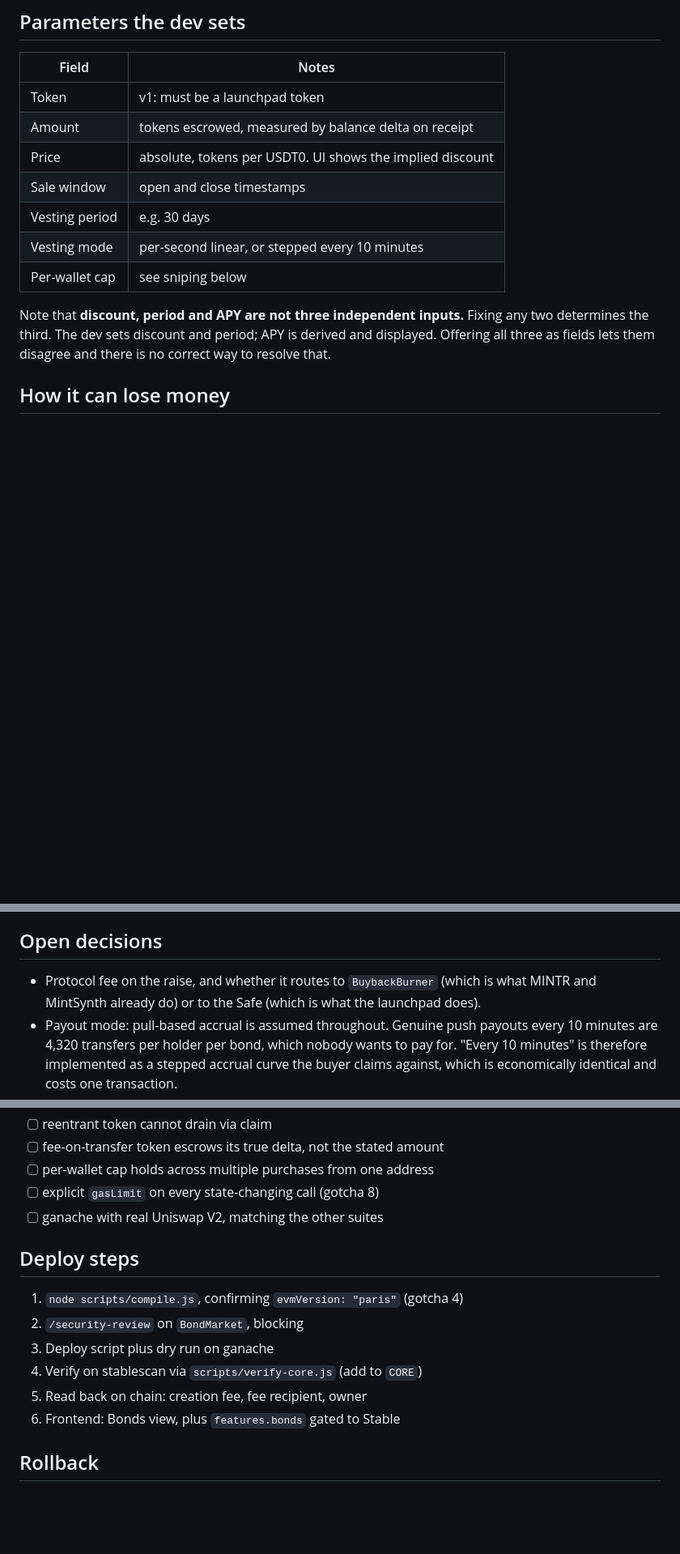
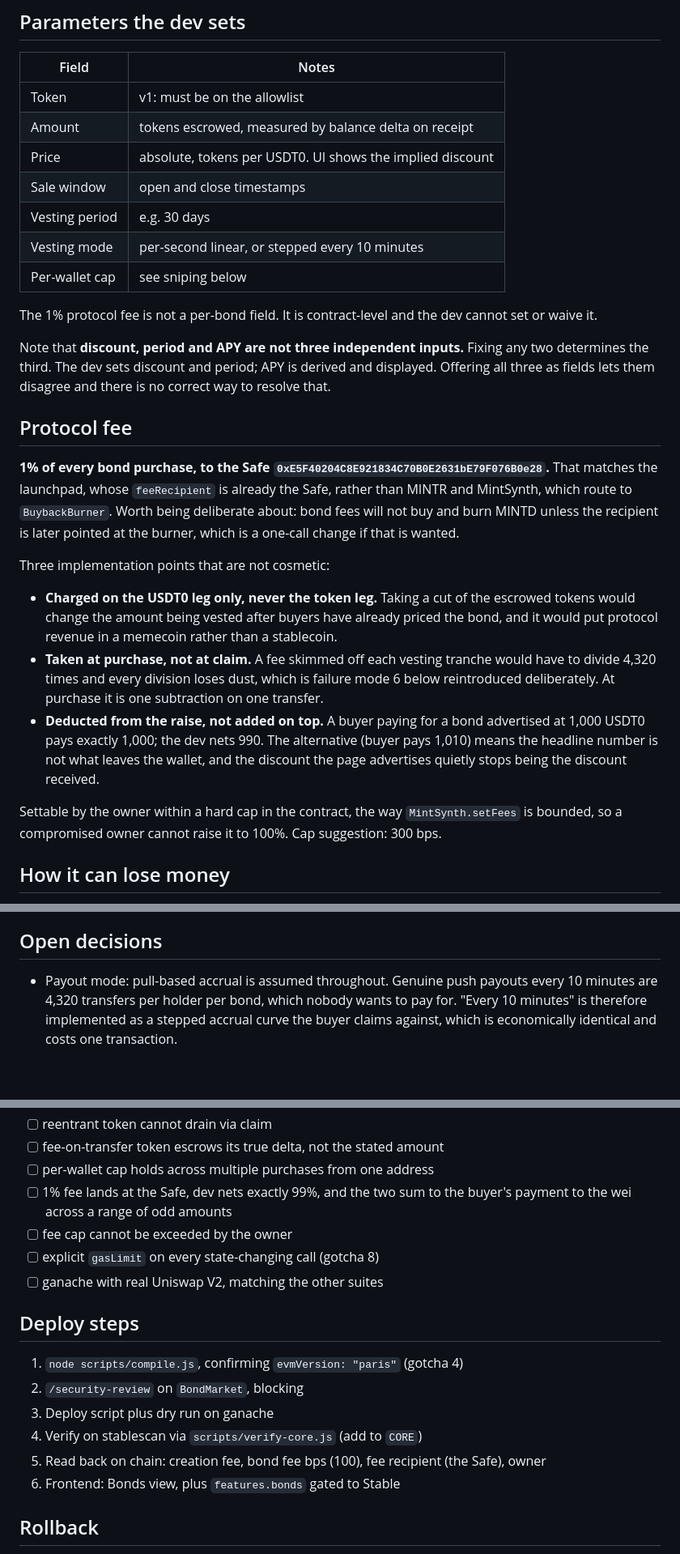
Before and after one commit to mrhouse223/mintd, a Markdown page: docs/plans/bonds.md, 3 parts joined by grey strips. Shown at 81% size. GitHub-like rendering; blank space fills up the shorter version.

Commit message:
Plan: 1% bond fee to the Safe
Charged on the USDT0 leg at purchase, deducted from the raise rather than added
on top, so the advertised raise is what leaves the buyer's wallet and the dev
nets 99%. Skimming vesting tranches instead would divide 4,320 times and lose
dust on every one.

Routes to the Safe like the launchpad, not to BuybackBurner like MINTR and
MintSynth, so bond fees do not buy and burn MINTD as written.

Co-Authored-By: Claude Opus 5 <noreply@anthropic.com>

```diff
--- a/docs/plans/bonds.md
+++ b/docs/plans/bonds.md
@@ -127,7 +129,7 @@ locker).
 
 | Field | Notes |
 |---|---|
-| Token | v1: must be a launchpad token |
+| Token | v1: must be on the allowlist |
 | Amount | tokens escrowed, measured by balance delta on receipt |
 | Price | absolute, tokens per USDT0. UI shows the implied discount |
 | Sale window | open and close timestamps |
@@ -135,10 +137,40 @@ locker).
 | Vesting mode | per-second linear, or stepped every 10 minutes |
 | Per-wallet cap | see sniping below |
 
+The 1% protocol fee is not a per-bond field. It is contract-level and the dev
+cannot set or waive it.
+
 Note that **discount, period and APY are not three independent inputs.** Fixing
 any two determines the third. The dev sets discount and period; APY is derived
 and displayed. Offering all three as fields lets them disagree and there is no
 correct way to resolve that.
+
+## Protocol fee
+
+**1% of every bond purchase, to the Safe `0xE5F40204C8E921834C70B0E2631bE79F076B0e28`.**
+That matches the launchpad, whose `feeRecipient` is already the Safe, rather
+than MINTR and MintSynth, which route to `BuybackBurner`. Worth being deliberate
+about: bond fees will not buy and burn MINTD unless the recipient is later
+pointed at the burner, which is a one-call change if that is wanted.
+
+Three implementation points that are not cosmetic:
+
+- **Charged on the USDT0 leg only, never the token leg.** Taking a cut of the
+  escrowed tokens would change the amount being vested after buyers have already
+  priced the bond, and it would put protocol revenue in a memecoin rather than a
+  stablecoin.
+- **Taken at purchase, not at claim.** A fee skimmed off each vesting tranche
+  would have to divide 4,320 times and every division loses dust, which is
+  failure mode 6 below reintroduced deliberately. At purchase it is one
+  subtraction on one transfer.
+- **Deducted from the raise, not added on top.** A buyer paying for a bond
+  advertised at 1,000 USDT0 pays exactly 1,000; the dev nets 990. The alternative
+  (buyer pays 1,010) means the headline number is not what leaves the wallet,
+  and the discount the page advertises quietly stops being the discount received.
+
+Settable by the owner within a hard cap in the contract, the way
+`MintSynth.setFees` is bounded, so a compromised owner cannot raise it to 100%.
+Cap suggestion: 300 bps.
 
 ## How it can lose money
 
@@ -181,9 +213,6 @@ correct way to resolve that.
 
 ## Open decisions
 
-- Protocol fee on the raise, and whether it routes to `BuybackBurner` (which is
-  what MINTR and MintSynth already do) or to the Safe (which is what the
-  launchpad does).
 - Payout mode: pull-based accrual is assumed throughout. Genuine push payouts
   every 10 minutes are 4,320 transfers per holder per bond, which nobody wants
   to pay for. "Every 10 minutes" is therefore implemented as a stepped accrual
@@ -205,6 +234,9 @@ correct way to resolve that.
 - [ ] reentrant token cannot drain via claim
 - [ ] fee-on-transfer token escrows its true delta, not the stated amount
 - [ ] per-wallet cap holds across multiple purchases from one address
+- [ ] 1% fee lands at the Safe, dev nets exactly 99%, and the two sum to the
+      buyer's payment to the wei across a range of odd amounts
+- [ ] fee cap cannot be exceeded by the owner
 - [ ] explicit `gasLimit` on every state-changing call (gotcha 8)
 - [ ] ganache with real Uniswap V2, matching the other suites
 
@@ -214,7 +246,8 @@ correct way to resolve that.
 2. `/security-review` on `BondMarket`, blocking
 3. Deploy script plus dry run on ganache
 4. Verify on stablescan via `scripts/verify-core.js` (add to `CORE`)
-5. Read back on chain: creation fee, fee recipient, owner
+5. Read back on chain: creation fee, bond fee bps (100), fee recipient (the
+   Safe), owner
 6. Frontend: Bonds view, plus `features.bonds` gated to Stable
 
 ## Rollback
```
Also changed, not shown: other parts of docs/plans/bonds.md (+2 -0 lines).
